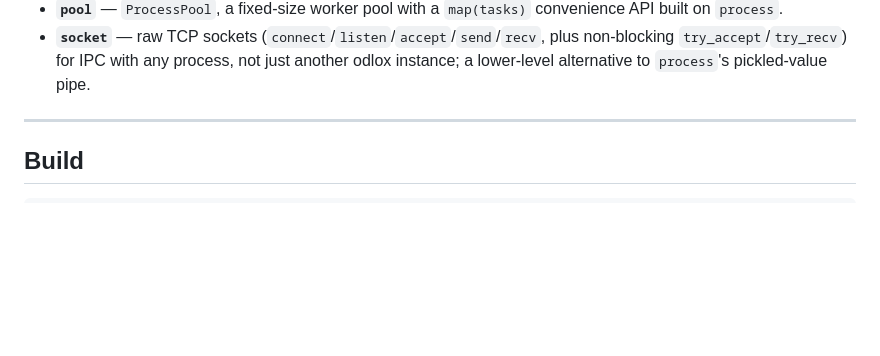
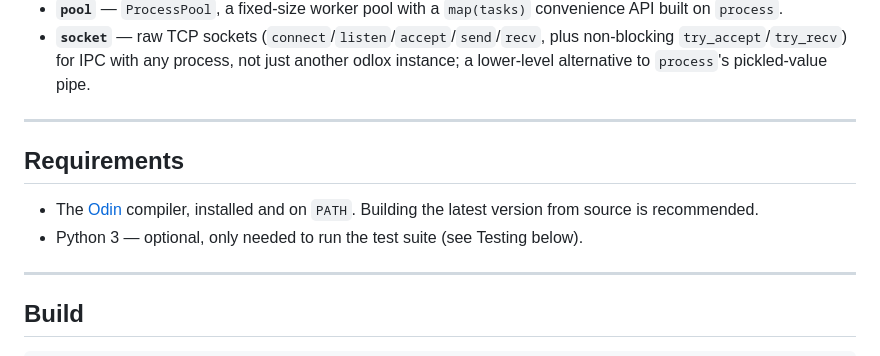
Before and after one commit to nickharrismcr/Odlox, a Markdown page: README.md, the part around the change. Rendered like a GitHub page; blank space fills up the shorter version.

Commit message:
Document Odin/Python requirements in README
Co-Authored-By: Claude Sonnet 5 <noreply@anthropic.com>

```diff
--- a/README.md
+++ b/README.md
@@ -52,6 +52,13 @@ Feature summary — see the **[language reference](docs/language-reference.html)
 - **`process`** — spawns separate OS worker processes and communicates over `send()`/`recv()` (values pickled across the pipe); real fault isolation, at one-process-per-worker cost. `process.start()` launches a pipeless companion process instead, for one that does its own I/O (e.g. over a `socket`).
 - **`pool`** — `ProcessPool`, a fixed-size worker pool with a `map(tasks)` convenience API built on `process`.
 - **`socket`** — raw TCP sockets (`connect`/`listen`/`accept`/`send`/`recv`, plus non-blocking `try_accept`/`try_recv`) for IPC with any process, not just another odlox instance; a lower-level alternative to `process`'s pickled-value pipe.
+
+---
+
+## Requirements
+
+- The [Odin](https://odin-lang.org) compiler, installed and on `PATH`. Building the latest version from source is recommended.
+- Python 3 — optional, only needed to run the test suite (see Testing below).
 
 ---
 
```
